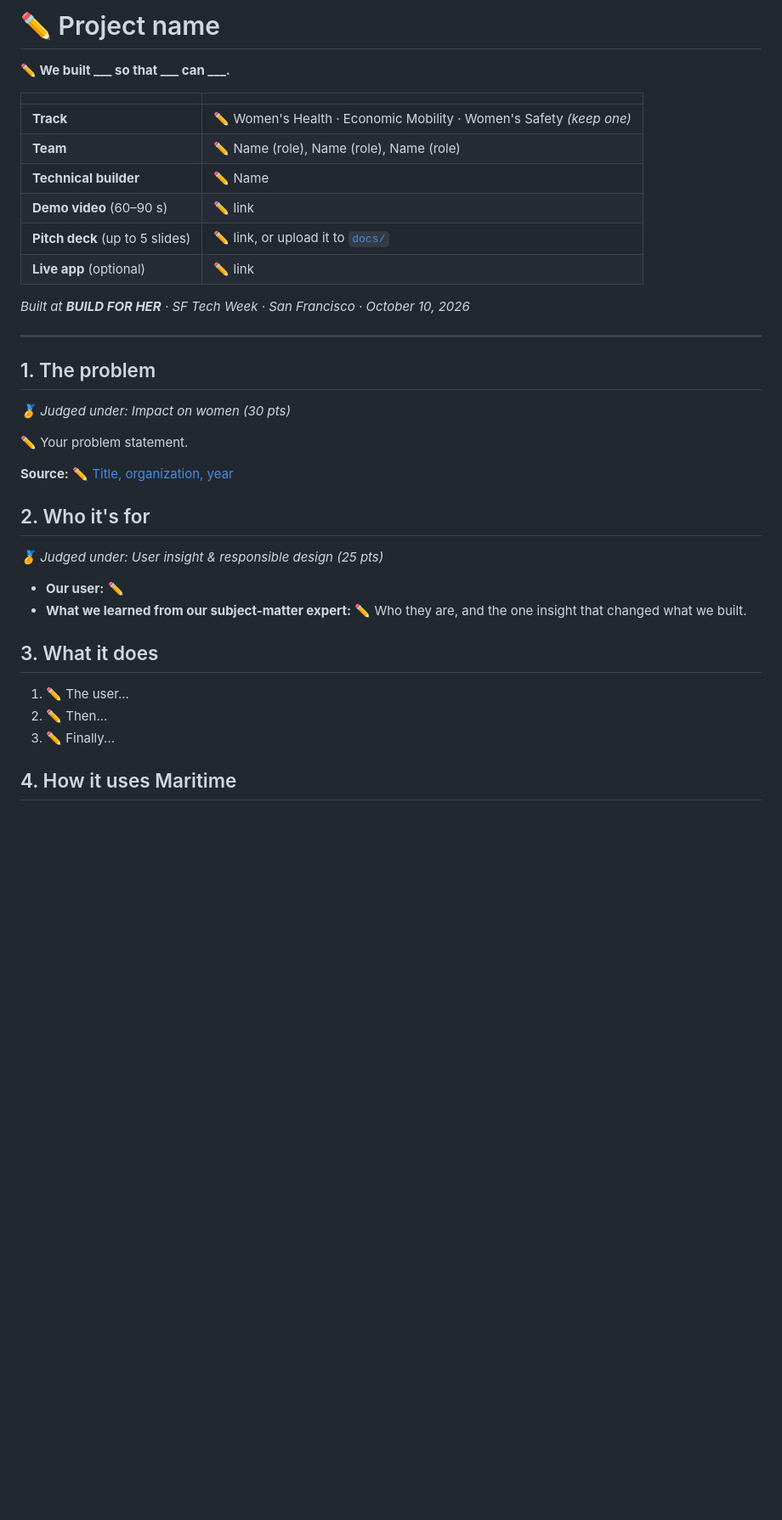
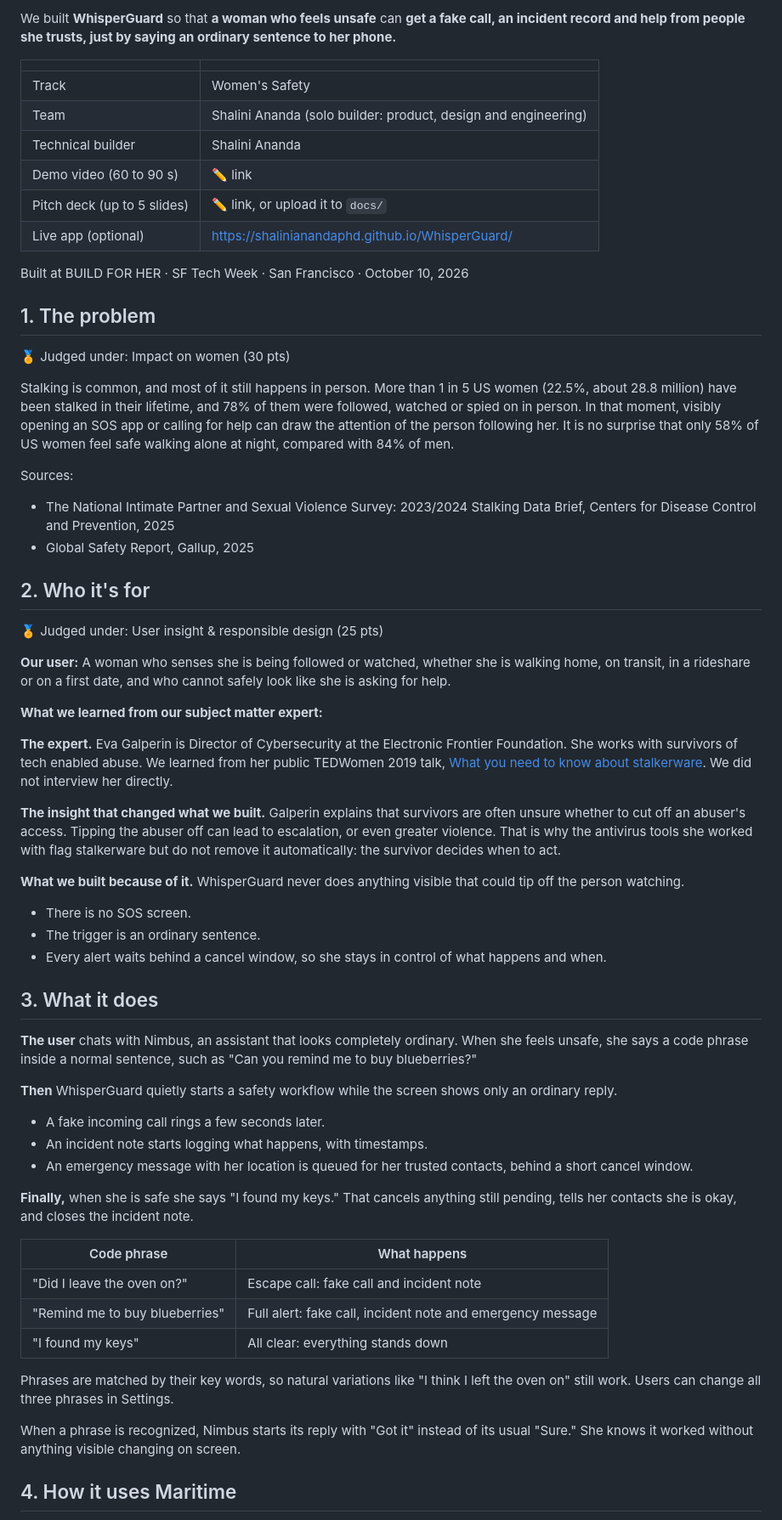
Before and after one commit to ShaliniAnandaPhD/WhisperGuard, a Markdown page: README.md, the part around one of its changes. Shown at 85% size. GitHub-like rendering; blank space fills up the shorter version.

Commit message:
Revise README with project information and insights
Updated project details and added user insights in README.md.

```diff
--- a/README.md
+++ b/README.md
@@ -9,49 +2,67 @@
 
-# ✏️ Project name
-
-**✏️ We built ___ so that ___ can ___.**
+We built **WhisperGuard** so that **a woman who feels unsafe** can **get a fake call, an incident record and help from people she trusts, just by saying an ordinary sentence to her phone.**
 
 | | |
-| --- | --- |
-| **Track** | ✏️ Women's Health · Economic Mobility · Women's Safety *(keep one)* |
-| **Team** | ✏️ Name (role), Name (role), Name (role) |
-| **Technical builder** | ✏️ Name |
-| **Demo video** (60–90 s) | ✏️ link |
-| **Pitch deck** (up to 5 slides) | ✏️ link, or upload it to [`docs/`](docs/) |
-| **Live app** (optional) | ✏️ link |
+|---|---|
+| Track | Women's Safety |
+| Team | Shalini Ananda (solo builder: product, design and engineering) |
+| Technical builder | Shalini Ananda |
+| Demo video (60 to 90 s) | ✏️ link |
+| Pitch deck (up to 5 slides) | ✏️ link, or upload it to `docs/` |
+| Live app (optional) | https://shalinianandaphd.github.io/WhisperGuard/ |
 
-*Built at **BUILD FOR HER** · SF Tech Week · San Francisco · October 10, 2026*
-
----
+Built at BUILD FOR HER · SF Tech Week · San Francisco · October 10, 2026
 
 ## 1. The problem
 
-*🏅 Judged under: Impact on women (30 pts)*
+🏅 Judged under: Impact on women (30 pts)
 
-<!-- 2–3 sentences. One real person, one hard fact, and where the fact comes from.
-     A pattern that works:
-     "[Who] struggles with [what]. [A fact with a number] (source). Today they [what they do now], which [why it falls short]." -->
+Stalking is common, and most of it still happens in person. More than 1 in 5 US women (22.5%, about 28.8 million) have been stalked in their lifetime, and 78% of them were followed, watched or spied on in person. In that moment, visibly opening an SOS app or calling for help can draw the attention of the person following her. It is no surprise that only 58% of US women feel safe walking alone at night, compared with 84% of men.
 
-✏️ Your problem statement.
+Sources:
 
-**Source:** ✏️ [Title, organization, year](https://example.com)
+* The National Intimate Partner and Sexual Violence Survey: 2023/2024 Stalking Data Brief, Centers for Disease Control and Prevention, 2025
+* Global Safety Report, Gallup, 2025
 
 ## 2. Who it's for
 
-*🏅 Judged under: User insight & responsible design (25 pts)*
+🏅 Judged under: User insight & responsible design (25 pts)
 
-<!-- Be specific. "A nurse working night shifts who..." beats "women". -->
+**Our user:** A woman who senses she is being followed or watched, whether she is walking home, on transit, in a rideshare or on a first date, and who cannot safely look like she is asking for help.
 
-- **Our user:** ✏️
-- **What we learned from our subject-matter expert:** ✏️ Who they are, and the one insight that changed what we built.
+**What we learned from our subject matter expert:**
+
+**The expert.** Eva Galperin is Director of Cybersecurity at the Electronic Frontier Foundation. She works with survivors of tech enabled abuse. We learned from her public TEDWomen 2019 talk, [What you need to know about stalkerware](https://www.ted.com/talks/eva_galperin_what_you_need_to_know_about_stalkerware). We did not interview her directly.
+
+**The insight that changed what we built.** Galperin explains that survivors are often unsure whether to cut off an abuser's access. Tipping the abuser off can lead to escalation, or even greater violence. That is why the antivirus tools she worked with flag stalkerware but do not remove it automatically: the survivor decides when to act.
+
+**What we built because of it.** WhisperGuard never does anything visible that could tip off the person watching.
+
+* There is no SOS screen.
+* The trigger is an ordinary sentence.
+* Every alert waits behind a cancel window, so she stays in control of what happens and when.
 
 ## 3. What it does
 
-<!-- Walk through the ONE user journey you will show in your demo. Short steps, plain words. -->
+**The user** chats with Nimbus, an assistant that looks completely ordinary. When she feels unsafe, she says a code phrase inside a normal sentence, such as "Can you remind me to buy blueberries?"
 
-1. ✏️ The user...
-2. ✏️ Then...
-3. ✏️ Finally...
+**Then** WhisperGuard quietly starts a safety workflow while the screen shows only an ordinary reply.
+
+* A fake incoming call rings a few seconds later.
+* An incident note starts logging what happens, with timestamps.
+* An emergency message with her location is queued for her trusted contacts, behind a short cancel window.
+
+**Finally,** when she is safe she says "I found my keys." That cancels anything still pending, tells her contacts she is okay, and closes the incident note.
+
+| Code phrase | What happens |
+|---|---|
+| "Did I leave the oven on?" | Escape call: fake call and incident note |
+| "Remind me to buy blueberries" | Full alert: fake call, incident note and emergency message |
+| "I found my keys" | All clear: everything stands down |
+
+Phrases are matched by their key words, so natural variations like "I think I left the oven on" still work. Users can change all three phrases in Settings.
+
+When a phrase is recognized, Nimbus starts its reply with "Got it" instead of its usual "Sure." She knows it worked without anything visible changing on screen.
 
 ## 4. How it uses Maritime
 
```
Also changed, not shown: other parts of README.md (+81 -54 lines).
